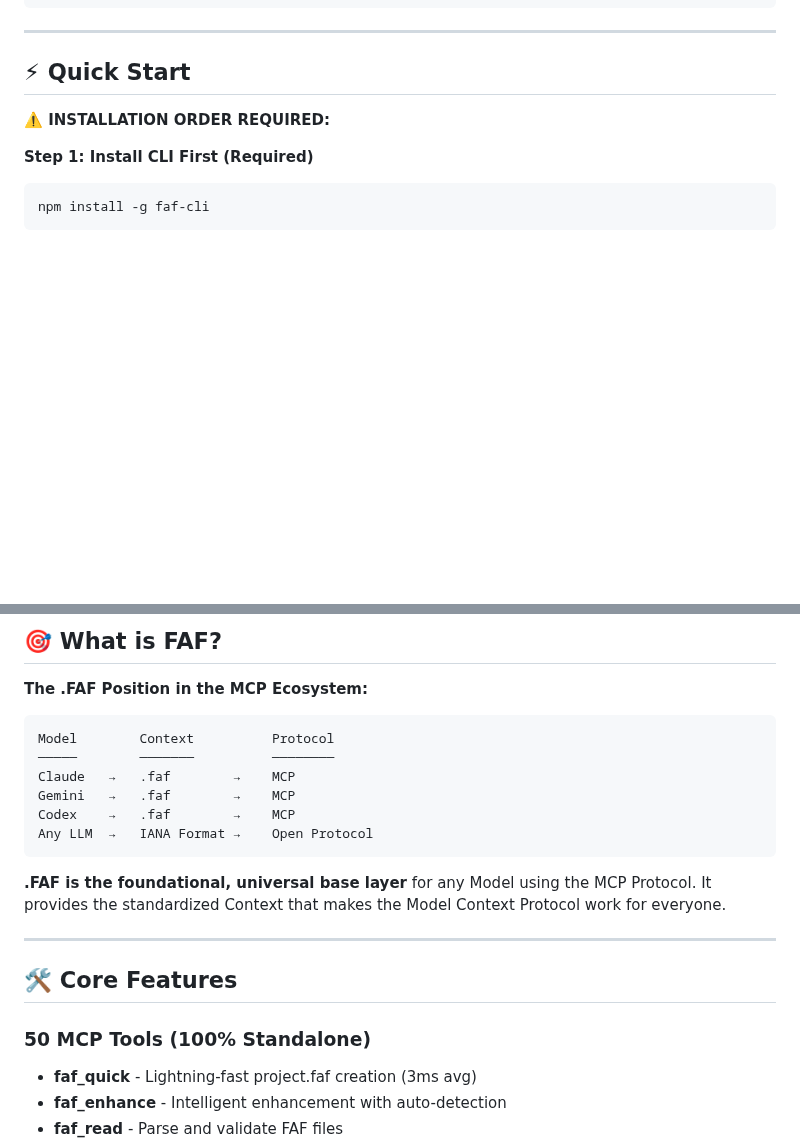
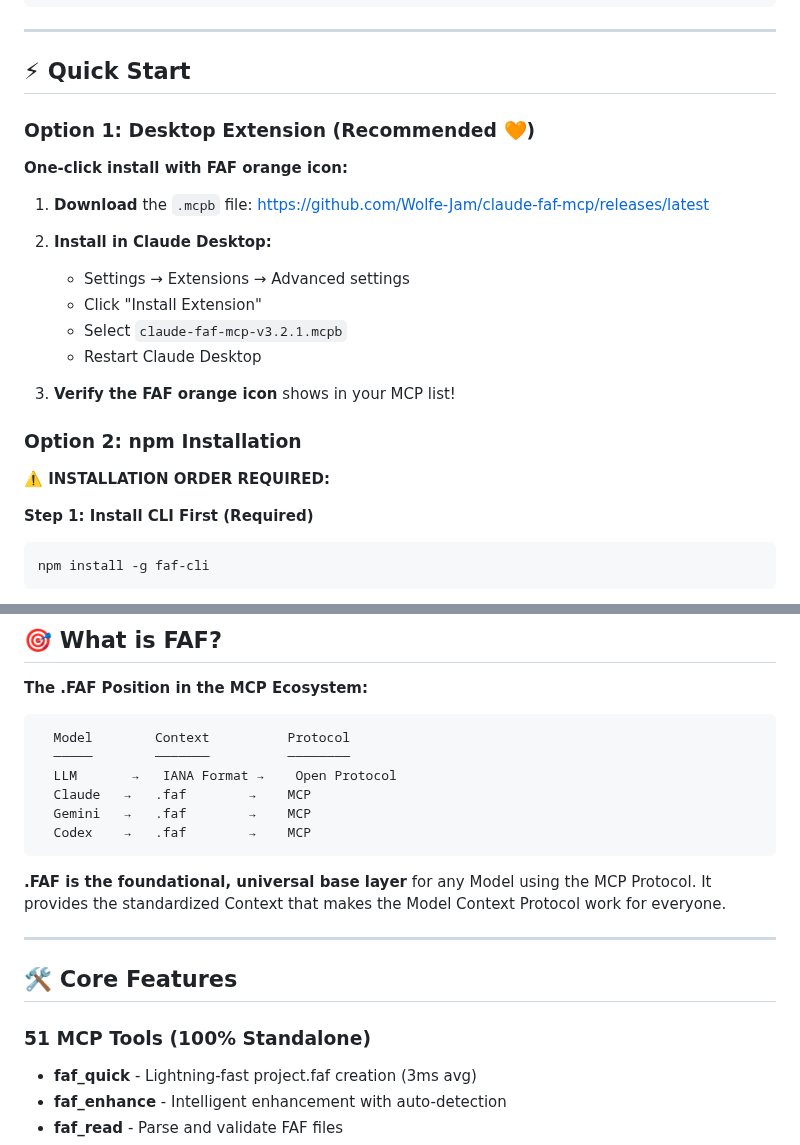
Before and after one commit to Wolfe-Jam/claude-faf-mcp, a Markdown page: README.md, 2 parts joined by grey strips. Rendered like a GitHub page; blank space fills up the shorter version.

Commit message:
Add Desktop Extension (.mcpb) as recommended installation method
- One-click install with FAF orange icon
- Moved to Option 1 (recommended)
- npm installation now Option 2
- Updated Quick Start section with .mcpb instructions

````diff
--- a/README.md
+++ b/README.md
@@ -51,6 +51,23 @@ At 55% you are building your project with half a blueprint and basically flippin
 ---
 
 ## ⚡ Quick Start
+
+### Option 1: Desktop Extension (Recommended 🧡)
+
+**One-click install with FAF orange icon:**
+
+1. **Download** the `.mcpb` file:
+   https://github.com/Wolfe-Jam/claude-faf-mcp/releases/latest
+
+2. **Install in Claude Desktop:**
+   - Settings → Extensions → Advanced settings
+   - Click "Install Extension"
+   - Select `claude-faf-mcp-v3.2.1.mcpb`
+   - Restart Claude Desktop
+
+3. **Verify the FAF orange icon** shows in your MCP list!
+
+### Option 2: npm Installation
 
 **⚠️ INSTALLATION ORDER REQUIRED:**
 
@@ -148,12 +165,12 @@ Find your CLI path: `which faf`
 **The .FAF Position in the MCP Ecosystem:**
 
 ```
-Model        Context          Protocol
-─────        ───────          ────────
-Claude   →   .faf        →    MCP
-Gemini   →   .faf        →    MCP
-Codex    →   .faf        →    MCP
-Any LLM  →   IANA Format →    Open Protocol
+  Model        Context          Protocol
+  ─────        ───────          ────────
+  LLM       →   IANA Format →    Open Protocol
+  Claude   →   .faf        →    MCP
+  Gemini   →   .faf        →    MCP
+  Codex    →   .faf        →    MCP
 ```
 
 **.FAF is the foundational, universal base layer** for any Model using the MCP Protocol. It provides the standardized Context that makes the Model Context Protocol work for everyone.
@@ -162,7 +179,7 @@ Any LLM  →   IANA Format →    Open Protocol
 
 ## 🛠️ Core Features
 
-### 50 MCP Tools (100% Standalone)
+### 51 MCP Tools (100% Standalone)
 - **faf_quick** - Lightning-fast project.faf creation (3ms avg)
 - **faf_enhance** - Intelligent enhancement with auto-detection
 - **faf_read** - Parse and validate FAF files
````
